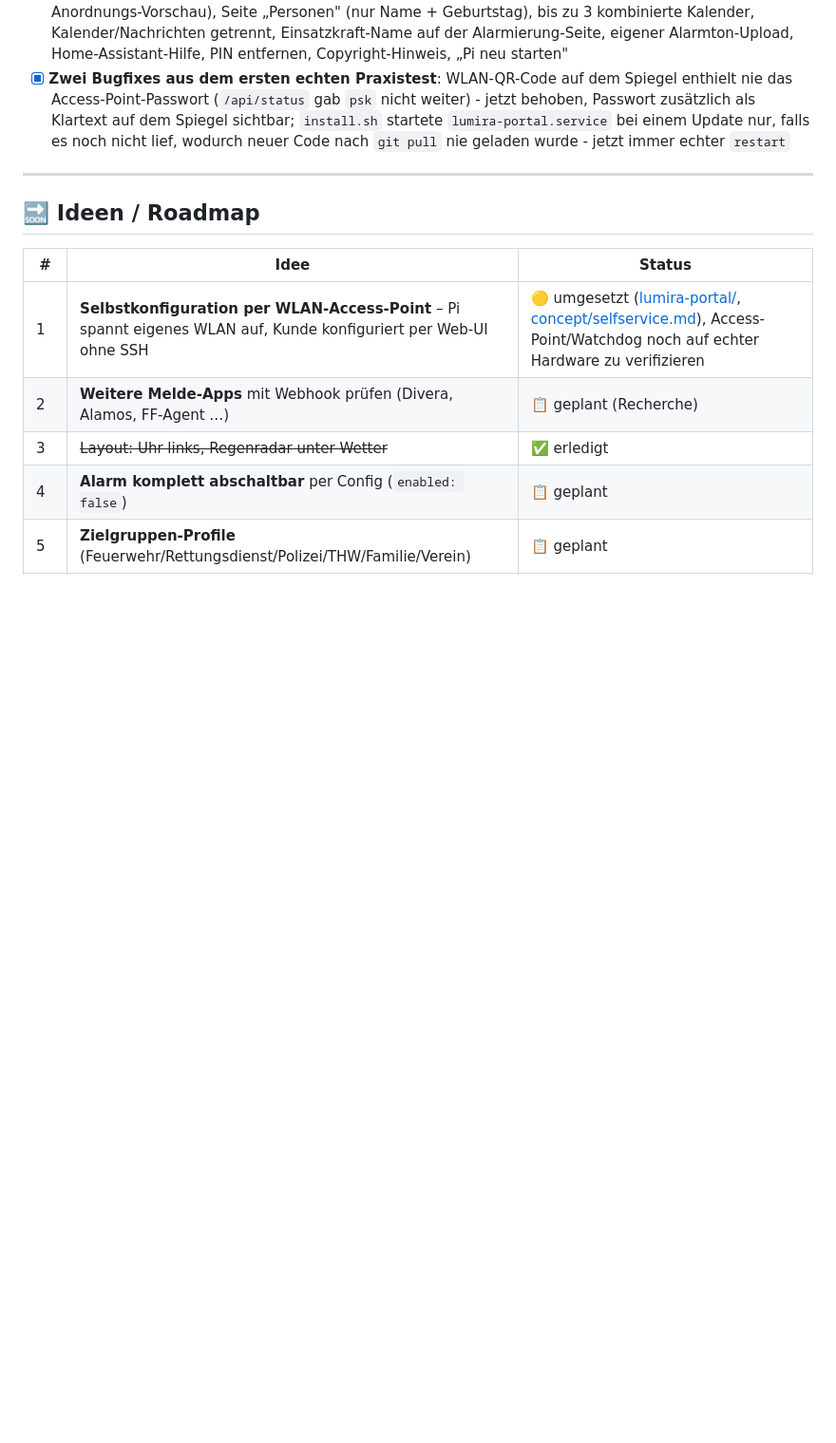
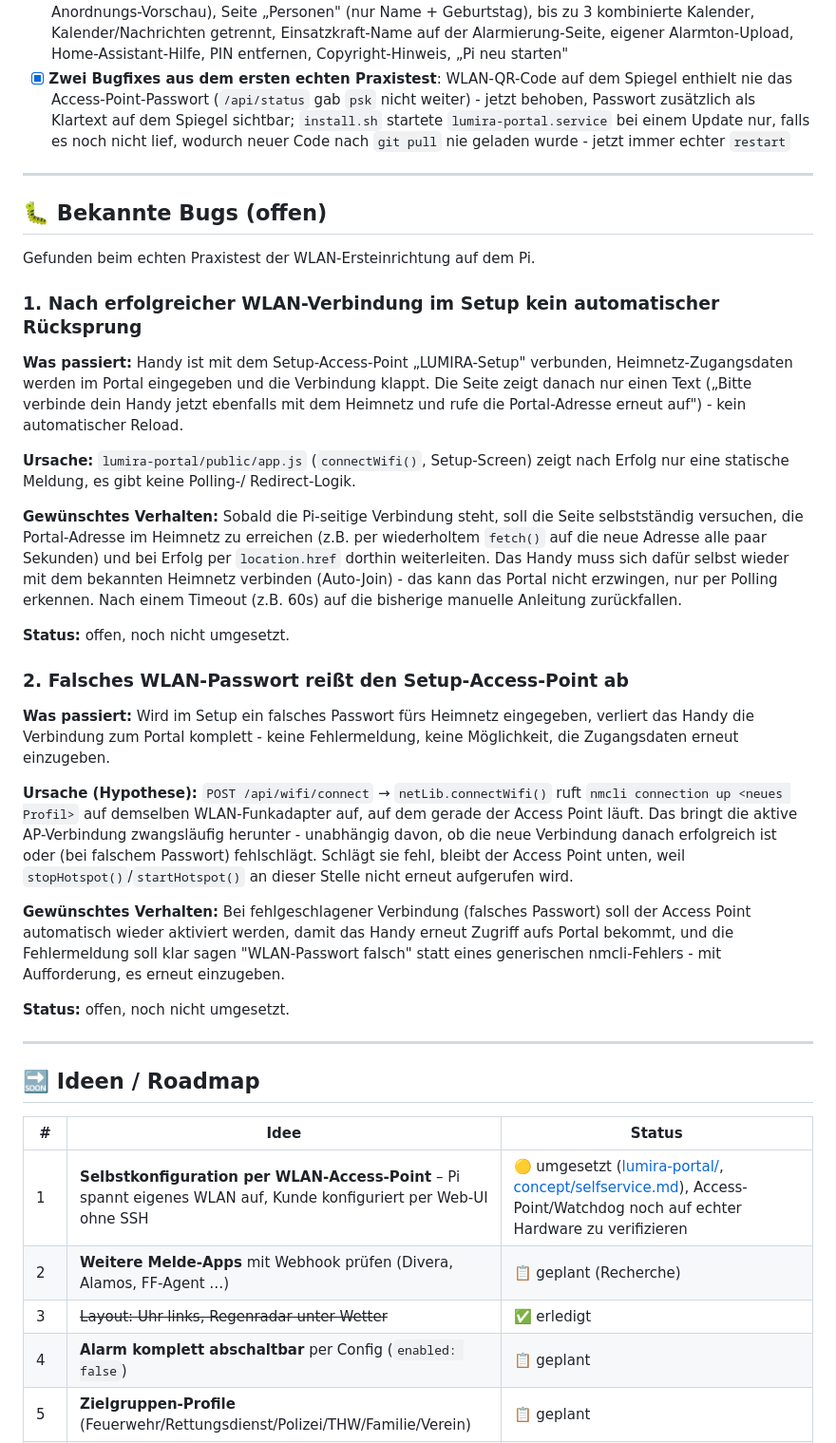
Before and after one commit to ZombieEcki/LUMIRA, a Markdown page: CHECKLIST.md, the part around one of its changes. Shown at 95% size. GitHub-like rendering; blank space fills up the shorter version.

Commit message:
Doku: offene WLAN-Setup-Bugs notiert + Roadmap-Punkt 10 (Sprüche) auf "Phase 1-3 umgesetzt"
- Zwei beim Praxistest gefundene, noch offene Bugs der WLAN-Ersteinrichtung
  festgehalten (kein Auto-Rücksprung nach Verbindung; falsches Passwort reißt
  den Access-Point ab)
- Roadmap #10 aktualisiert: Sprüche-in-compliments.json Phase 1-3 umgesetzt

Co-Authored-By: Claude Sonnet 5 <noreply@anthropic.com>

```diff
--- a/CHECKLIST.md
+++ b/CHECKLIST.md
@@ -78,6 +78,54 @@ um den aktuellen Stand zu sehen.
 
 ---
 
+## 🐛 Bekannte Bugs (offen)
+
+Gefunden beim echten Praxistest der WLAN-Ersteinrichtung auf dem Pi.
+
+### 1. Nach erfolgreicher WLAN-Verbindung im Setup kein automatischer Rücksprung
+**Was passiert:** Handy ist mit dem Setup-Access-Point „LUMIRA-Setup" verbunden,
+Heimnetz-Zugangsdaten werden im Portal eingegeben und die Verbindung klappt.
+Die Seite zeigt danach nur einen Text („Bitte verbinde dein Handy jetzt
+ebenfalls mit dem Heimnetz und rufe die Portal-Adresse erneut auf") -
+kein automatischer Reload.
+
+**Ursache:** `lumira-portal/public/app.js` (`connectWifi()`, Setup-Screen)
+zeigt nach Erfolg nur eine statische Meldung, es gibt keine Polling-/
+Redirect-Logik.
+
+**Gewünschtes Verhalten:** Sobald die Pi-seitige Verbindung steht, soll die
+Seite selbstständig versuchen, die Portal-Adresse im Heimnetz zu erreichen
+(z.B. per wiederholtem `fetch()` auf die neue Adresse alle paar Sekunden) und
+bei Erfolg per `location.href` dorthin weiterleiten. Das Handy muss sich dafür
+selbst wieder mit dem bekannten Heimnetz verbinden (Auto-Join) - das kann das
+Portal nicht erzwingen, nur per Polling erkennen. Nach einem Timeout (z.B.
+60s) auf die bisherige manuelle Anleitung zurückfallen.
+
+**Status:** offen, noch nicht umgesetzt.
+
+### 2. Falsches WLAN-Passwort reißt den Setup-Access-Point ab
+**Was passiert:** Wird im Setup ein falsches Passwort fürs Heimnetz
+eingegeben, verliert das Handy die Verbindung zum Portal komplett - keine
+Fehlermeldung, keine Möglichkeit, die Zugangsdaten erneut einzugeben.
+
+**Ursache (Hypothese):** `POST /api/wifi/connect` → `netLib.connectWifi()`
+ruft `nmcli connection up <neues Profil>` auf demselben WLAN-Funkadapter auf,
+auf dem gerade der Access Point läuft. Das bringt die aktive AP-Verbindung
+zwangsläufig herunter - unabhängig davon, ob die neue Verbindung danach
+erfolgreich ist oder (bei falschem Passwort) fehlschlägt. Schlägt sie fehl,
+bleibt der Access Point unten, weil `stopHotspot()`/`startHotspot()` an
+dieser Stelle nicht erneut aufgerufen wird.
+
+**Gewünschtes Verhalten:** Bei fehlgeschlagener Verbindung (falsches
+Passwort) soll der Access Point automatisch wieder aktiviert werden, damit
+das Handy erneut Zugriff aufs Portal bekommt, und die Fehlermeldung soll
+klar sagen "WLAN-Passwort falsch" statt eines generischen nmcli-Fehlers -
+mit Aufforderung, es erneut einzugeben.
+
+**Status:** offen, noch nicht umgesetzt.
+
+---
+
 ## 🔜 Ideen / Roadmap
 
 | # | Idee | Status |
```
Also changed, not shown: other parts of CHECKLIST.md (+1 -1 lines).
